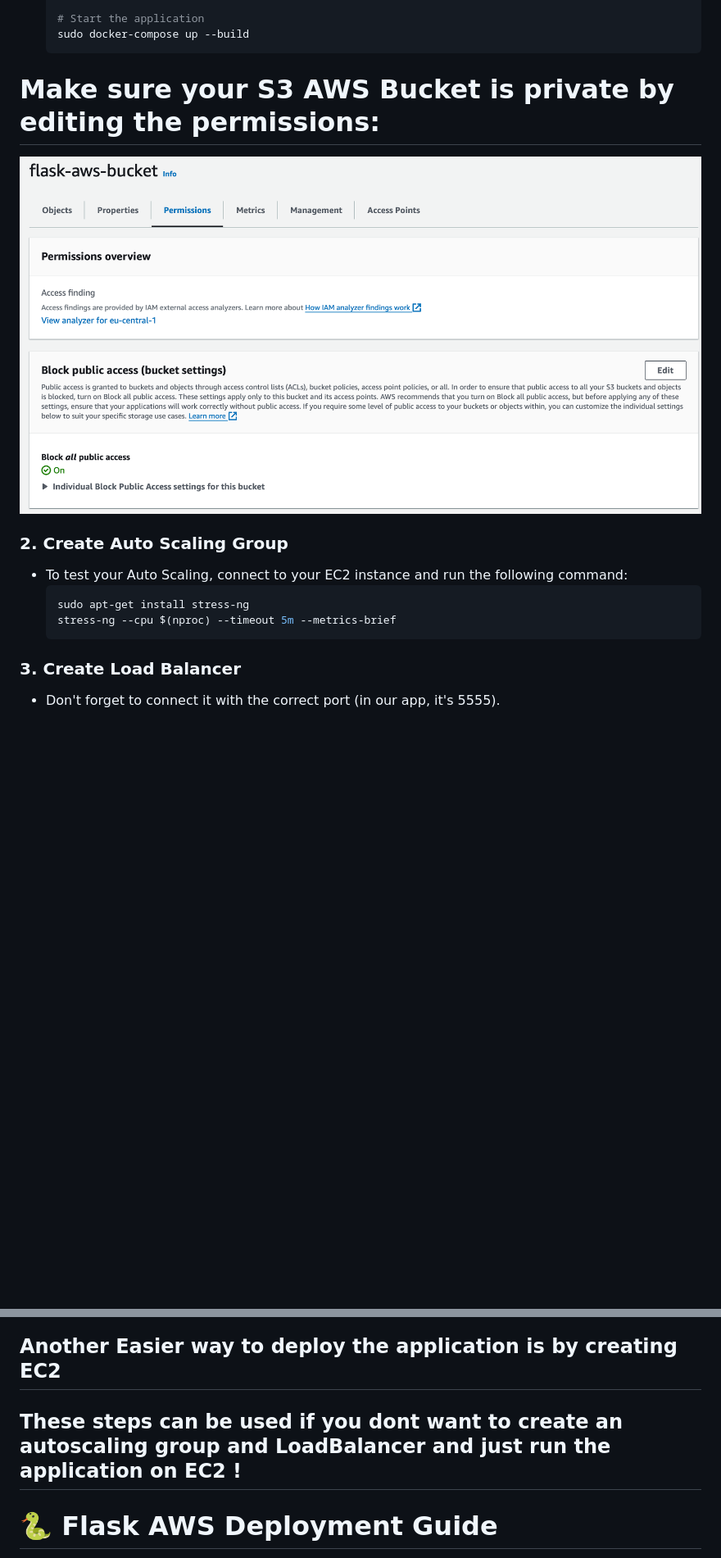
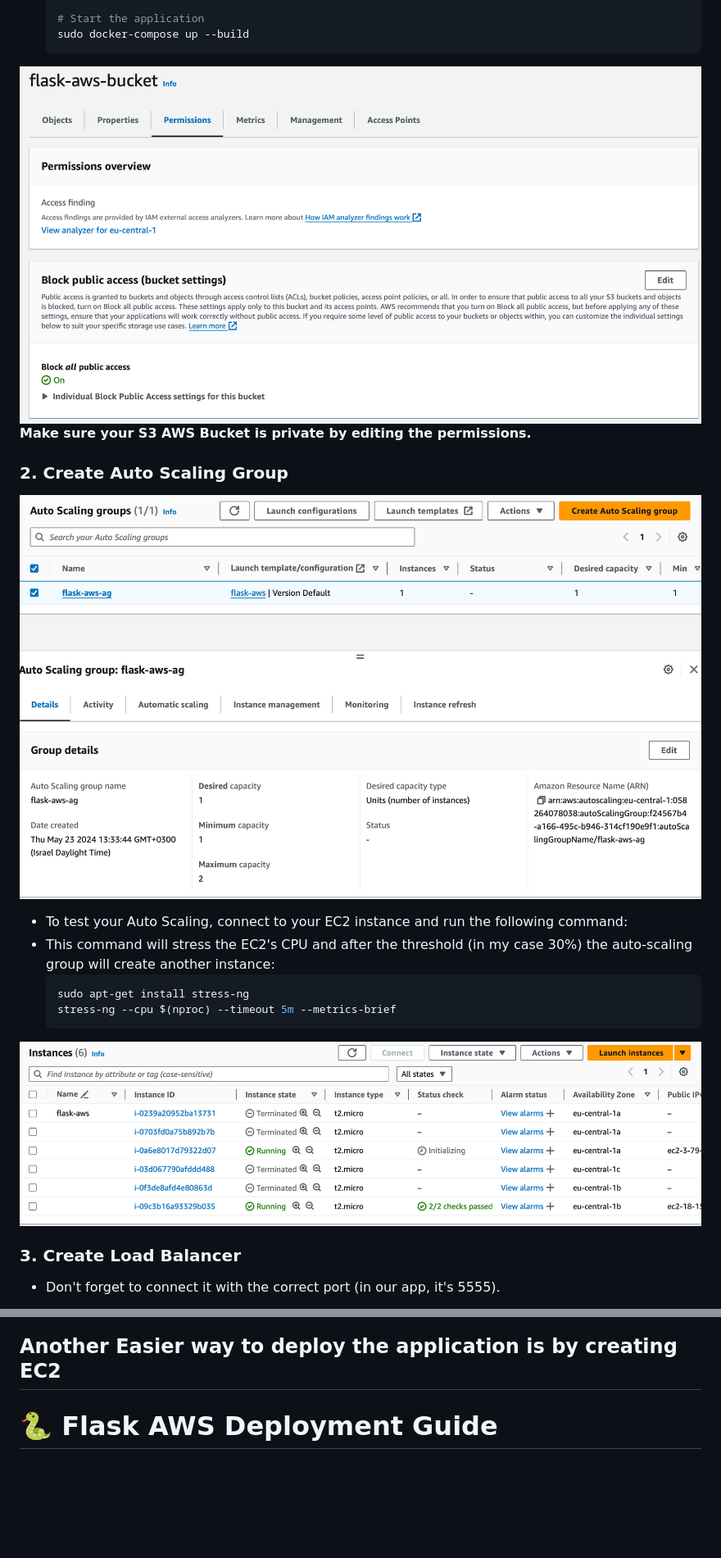
Before and after one commit to waleed399/flask-aws, a Markdown page: README.md, 2 parts joined by grey strips. Shown: that part at 82% size. GitHub-like rendering; pictures changed too: images/img_3.png, images/img_7.png (added); blank space fills up the shorter version.

````diff
--- a/README.md
+++ b/README.md
@@ -41,15 +51,21 @@ The final deployment ensures a scalable and balanced Flask application environme
     # Start the application
     sudo docker-compose up --build
     ```
-# Make sure your S3 AWS Bucket is private by editing the permissions:
-![](images/img_8.png)
+
+![S3 Permissions](images/img_8.png)
+**Make sure your S3 AWS Bucket is private by editing the permissions.**
+
 ### 2. Create Auto Scaling Group
 
+![Auto Scaling Group](images/img_7.png)
+
 - To test your Auto Scaling, connect to your EC2 instance and run the following command:
+- This command will stress the EC2's CPU and after the threshold (in my case 30%) the auto-scaling group will create another instance:
     ```bash
     sudo apt-get install stress-ng
     stress-ng --cpu $(nproc) --timeout 5m --metrics-brief
     ```
+![Stress Test](images/img_3.png)
 
 ### 3. Create Load Balancer
 
@@ -62,5 +83,4 @@ The final deployment ensures a scalable and balanced Flask application environme
 ## Another Easier way to deploy the application is by creating EC2
-## These steps can be used if you dont want to create an autoscaling group and LoadBalancer and just run the application on EC2 !
 # 🐍 Flask AWS Deployment Guide
 
 This guide will help you deploy your Flask application on an EC2 instance using Docker and Docker Compose.
````
Also changed, not shown: other parts of README.md (+22 -7 lines), images/img_4.png, images/img_5.png (deleted), images/img_6.png (deleted), 1 other file.
